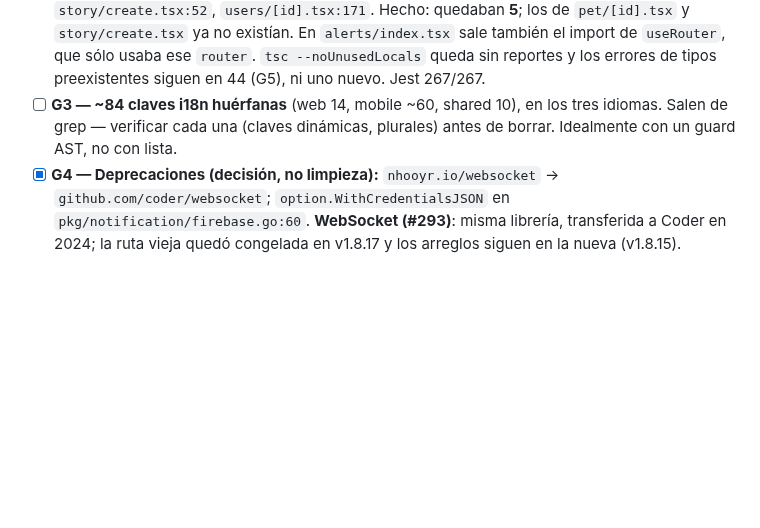
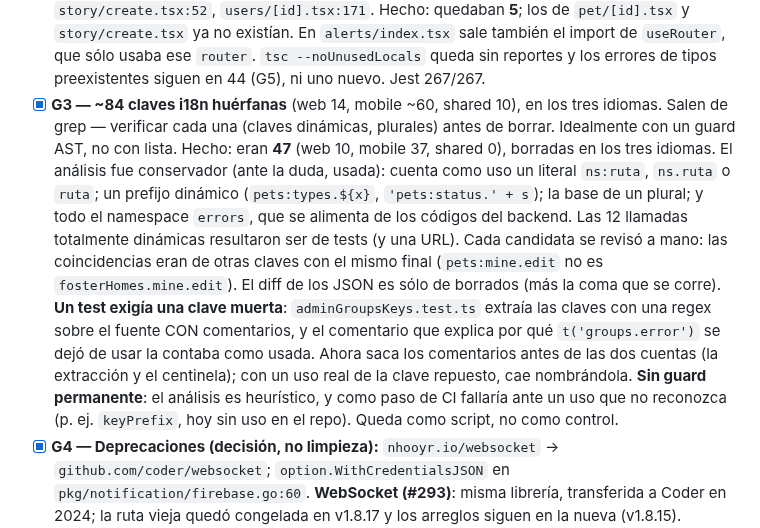
Before and after one commit to Goncar29/searchpet, a Markdown page: odd/tasks/auditoria-seguridad-2026-09-23.md, the part around the change. Drawn GitHub-style; blank space fills up the shorter version.

Commit message:
docs(odd): close G3

```diff
--- a/odd/tasks/auditoria-seguridad-2026-09-23.md
+++ b/odd/tasks/auditoria-seguridad-2026-09-23.md
@@ -422,9 +422,26 @@ recuperación, key de Jina, `/api/ops/quota`, `phone_verified`) NO entran acá.
   sólo usaba ese `router`. `tsc --noUnusedLocals` queda sin reportes y los
   errores de tipos preexistentes siguen en 44 (G5), ni uno nuevo. Jest
   267/267.
-- [ ] **G3 — ~84 claves i18n huérfanas** (web 14, mobile ~60, shared 10), en
+- [x] **G3 — ~84 claves i18n huérfanas** (web 14, mobile ~60, shared 10), en
   los tres idiomas. Salen de grep — verificar cada una (claves dinámicas,
   plurales) antes de borrar. Idealmente con un guard AST, no con lista.
+  Hecho: eran **47** (web 10, mobile 37, shared 0), borradas en los tres
+  idiomas. El análisis fue conservador (ante la duda, usada): cuenta como uso
+  un literal `ns:ruta`, `ns.ruta` o `ruta`; un prefijo dinámico
+  (`pets:types.${x}`, `'pets:status.' + s`); la base de un plural; y todo el
+  namespace `errors`, que se alimenta de los códigos del backend. Las 12
+  llamadas totalmente dinámicas resultaron ser de tests (y una URL). Cada
+  candidata se revisó a mano: las coincidencias eran de otras claves con el
+  mismo final (`pets:mine.edit` no es `fosterHomes.mine.edit`). El diff de
+  los JSON es sólo de borrados (más la coma que se corre).
+  **Un test exigía una clave muerta**: `adminGroupsKeys.test.ts` extraía las
+  claves con una regex sobre el fuente CON comentarios, y el comentario que
+  explica por qué `t('groups.error')` se dejó de usar la contaba como usada.
+  Ahora saca los comentarios antes de las dos cuentas (la extracción y el
+  centinela); con un uso real de la clave repuesto, cae nombrándola.
+  **Sin guard permanente**: el análisis es heurístico, y como paso de CI
+  fallaría ante un uso que no reconozca (p. ej. `keyPrefix`, hoy sin uso en el
+  repo). Queda como script, no como control.
 - [x] **G4 — Deprecaciones (decisión, no limpieza):** `nhooyr.io/websocket` →
   `github.com/coder/websocket`; `option.WithCredentialsJSON` en
   `pkg/notification/firebase.go:60`.
```
